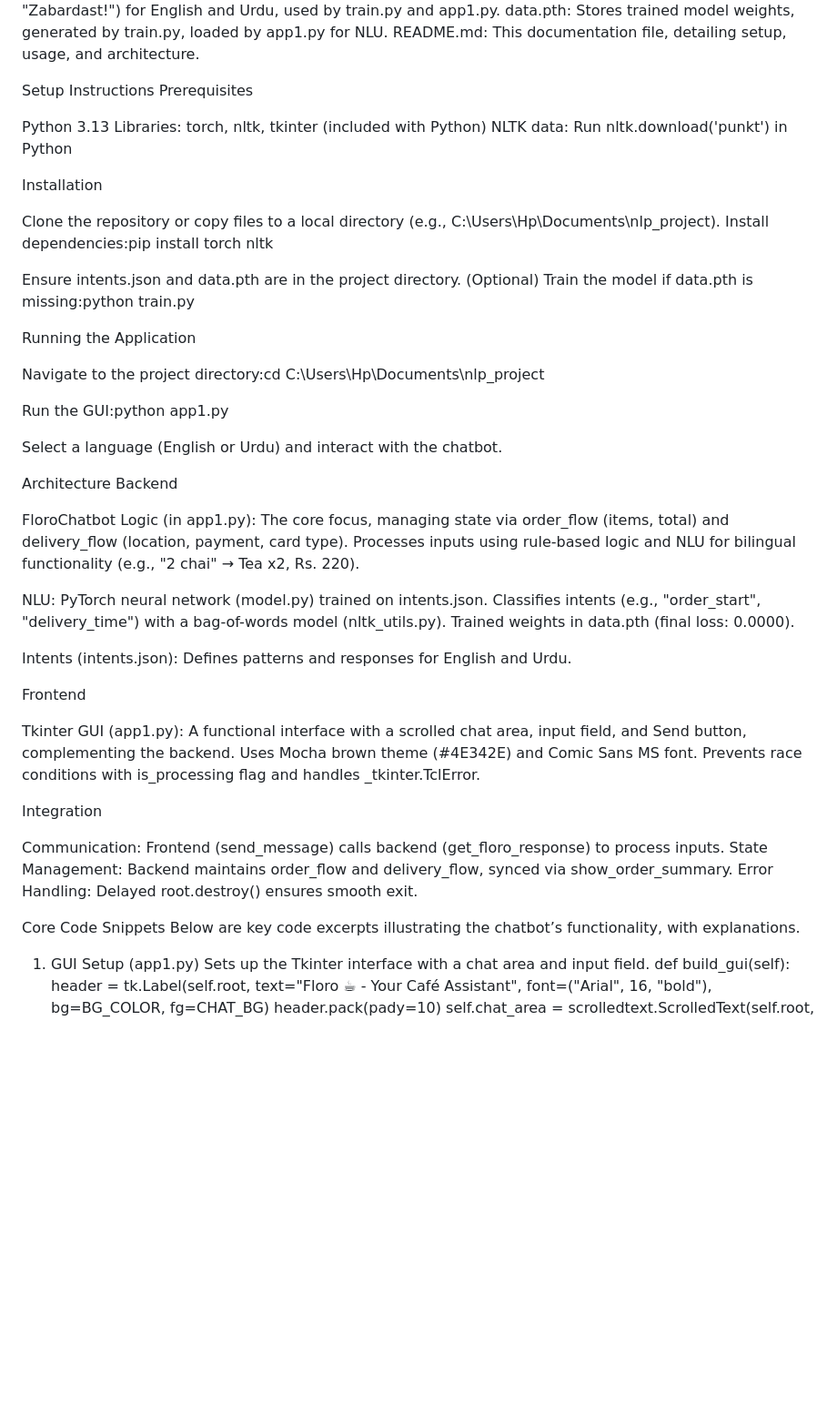
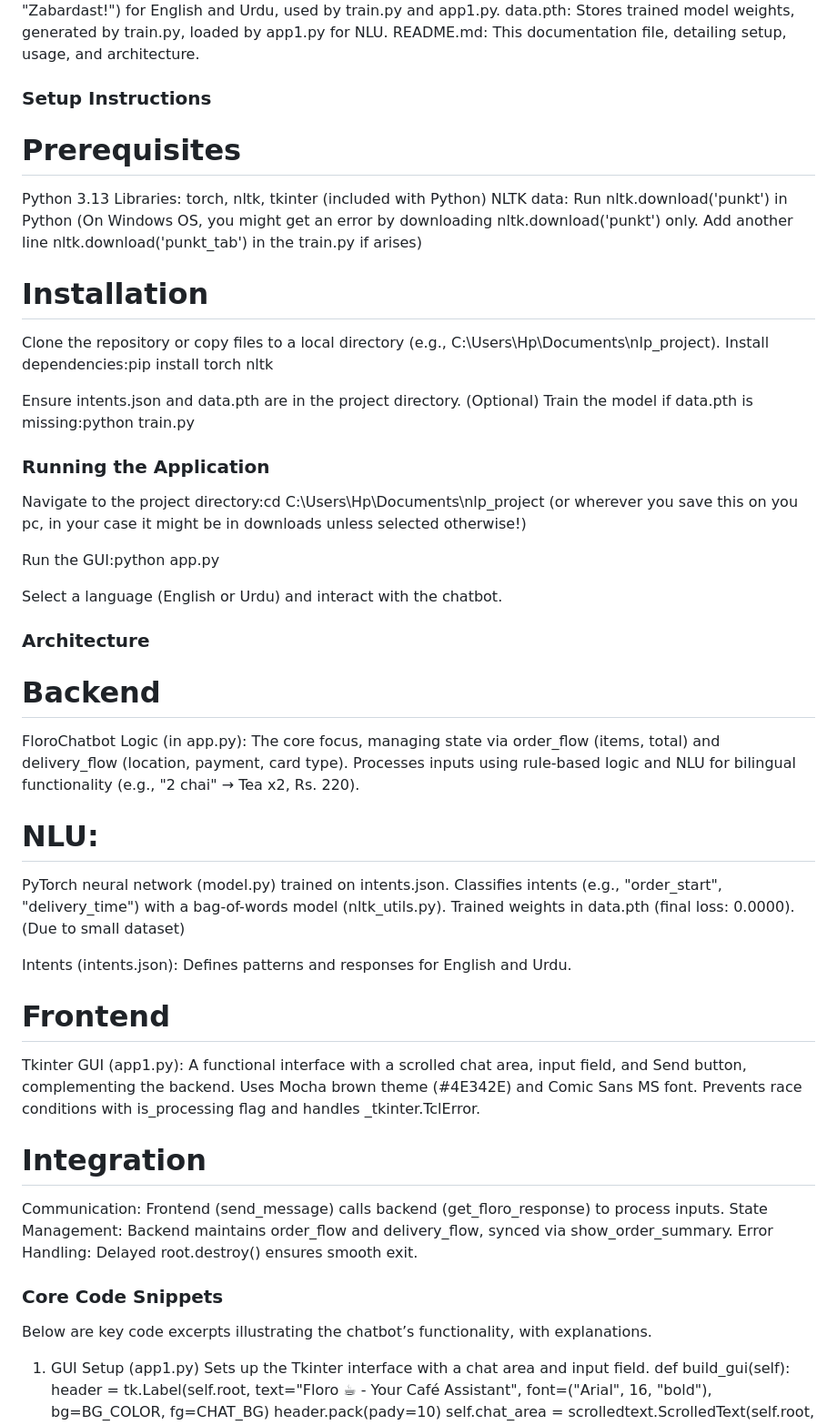
Before and after one commit to imann128/Python, a Markdown page: nlp_project/Readme.md, the part around the change printed below. Shown: that part at 91% size. GitHub-like rendering; blank space fills up the shorter version.

```diff
--- a/nlp_project/Readme.md
+++ b/nlp_project/Readme.md
@@ -38,14 +39,15 @@ intents.json: JSON file containing intent patterns (e.g., "mujhe chai chahiye")
 data.pth: Stores trained model weights, generated by train.py, loaded by app1.py for NLU.
 README.md: This documentation file, detailing setup, usage, and architecture.
 
-Setup Instructions
-Prerequisites
+### Setup Instructions
+# Prerequisites
 
 Python 3.13
 Libraries: torch, nltk, tkinter (included with Python)
 NLTK data: Run nltk.download('punkt') in Python
+(On Windows OS, you might get an error by downloading nltk.download('punkt') only. Add another line nltk.download('punkt_tab') in the train.py if arises)
 
-Installation
+# Installation
 
 Clone the repository or copy files to a local directory (e.g., C:\Users\Hp\Documents\nlp_project).
 Install dependencies:pip install torch nltk
@@ -55,29 +57,28 @@ Ensure intents.json and data.pth are in the project directory.
 (Optional) Train the model if data.pth is missing:python train.py
 
 
+### Running the Application
 
-Running the Application
-
-Navigate to the project directory:cd C:\Users\Hp\Documents\nlp_project
+Navigate to the project directory:cd C:\Users\Hp\Documents\nlp_project  (or wherever you save this on you pc, in your case it might be in downloads unless selected otherwise!)
 
 
-Run the GUI:python app1.py
+Run the GUI:python app.py
 
 
 Select a language (English or Urdu) and interact with the chatbot.
 
-Architecture
-Backend
+### Architecture
+# Backend
 
-FloroChatbot Logic (in app1.py):
+FloroChatbot Logic (in app.py):
 The core focus, managing state via order_flow (items, total) and delivery_flow (location, payment, card type).
 Processes inputs using rule-based logic and NLU for bilingual functionality (e.g., "2 chai" → Tea x2, Rs. 220).
 
 
-NLU:
+# NLU:
 PyTorch neural network (model.py) trained on intents.json.
 Classifies intents (e.g., "order_start", "delivery_time") with a bag-of-words model (nltk_utils.py).
-Trained weights in data.pth (final loss: 0.0000).
+Trained weights in data.pth (final loss: 0.0000).  (Due to small dataset)
 
 
 Intents (intents.json):
@@ -85,7 +86,7 @@ Defines patterns and responses for English and Urdu.
 
 
 
-Frontend
+# Frontend
 
 Tkinter GUI (app1.py):
 A functional interface with a scrolled chat area, input field, and Send button, complementing the backend.
@@ -94,13 +95,13 @@ Prevents race conditions with is_processing flag and handles _tkinter.TclError.
 
 
 
-Integration
+# Integration
 
 Communication: Frontend (send_message) calls backend (get_floro_response) to process inputs.
 State Management: Backend maintains order_flow and delivery_flow, synced via show_order_summary.
 Error Handling: Delayed root.destroy() ensures smooth exit.
 
-Core Code Snippets
+### Core Code Snippets
 Below are key code excerpts illustrating the chatbot’s functionality, with explanations.
 1. GUI Setup (app1.py)
 Sets up the Tkinter interface with a chat area and input field.
```
Also changed, not shown: other parts of nlp_project/Readme.md (+14 -13 lines).
